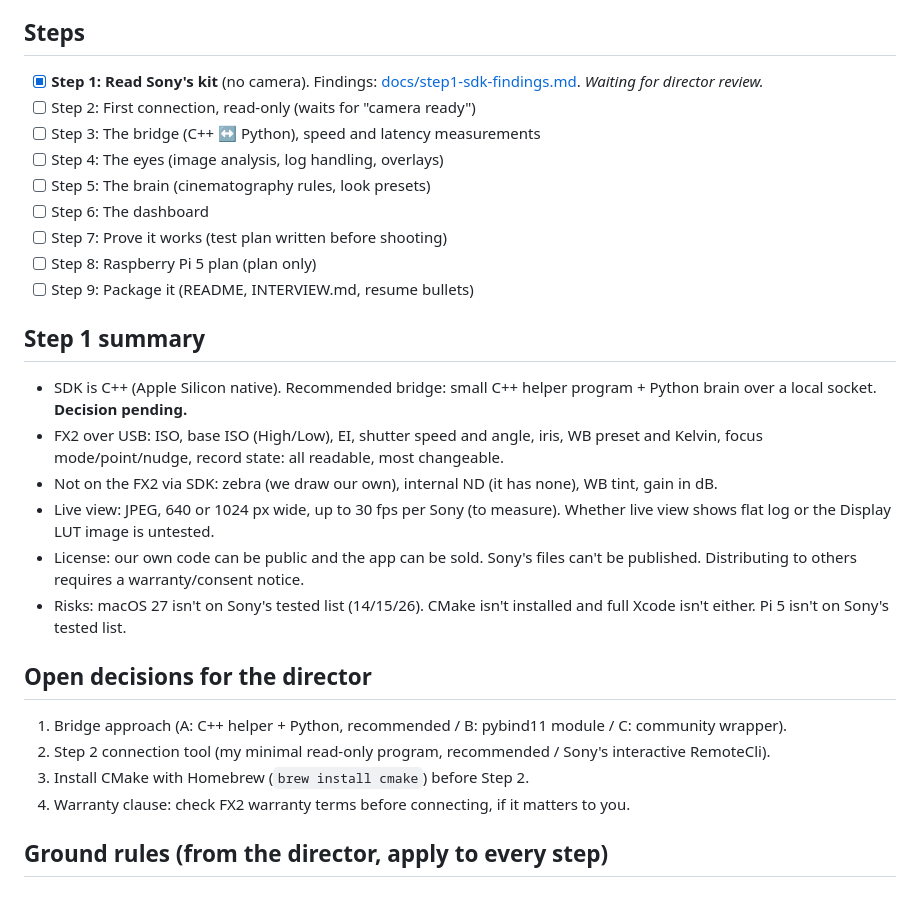
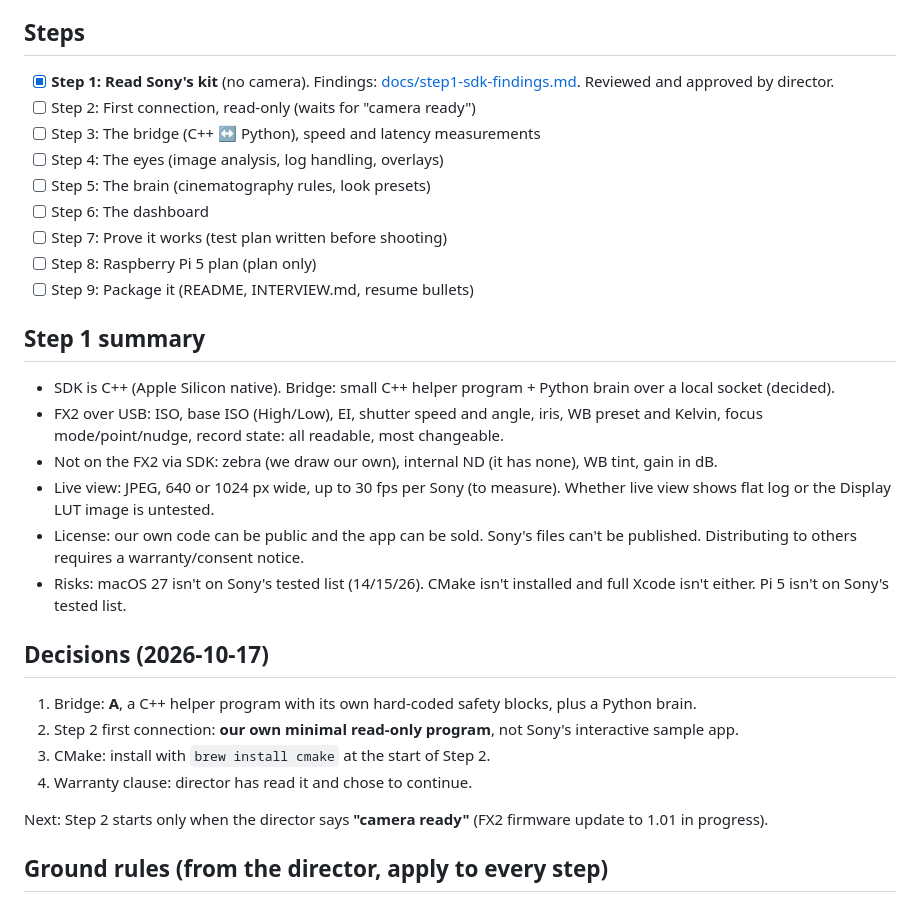
Before and after one commit to saadhilalai/exposure-handled, a Markdown page: PROGRESS.md, the part around the change. Drawn GitHub-style.

Commit message:
Record director decisions after Step 1 review

```diff
--- a/PROGRESS.md
+++ b/PROGRESS.md
@@ -4,7 +4,7 @@ Director: Saad Hilal. Code: an AI coding assistant. Work happens one numbered st
 
 ## Steps
 
-- [x] **Step 1: Read Sony's kit** (no camera). Findings: [docs/step1-sdk-findings.md](docs/step1-sdk-findings.md). *Waiting for director review.*
+- [x] **Step 1: Read Sony's kit** (no camera). Findings: [docs/step1-sdk-findings.md](docs/step1-sdk-findings.md). Reviewed and approved by director.
 - [ ] Step 2: First connection, read-only (waits for "camera ready")
 - [ ] Step 3: The bridge (C++ ↔ Python), speed and latency measurements
 - [ ] Step 4: The eyes (image analysis, log handling, overlays)
@@ -16,19 +16,21 @@ Director: Saad Hilal. Code: an AI coding assistant. Work happens one numbered st
 
 ## Step 1 summary
 
-- SDK is C++ (Apple Silicon native). Recommended bridge: small C++ helper program + Python brain over a local socket. **Decision pending.**
+- SDK is C++ (Apple Silicon native). Bridge: small C++ helper program + Python brain over a local socket (decided).
 - FX2 over USB: ISO, base ISO (High/Low), EI, shutter speed and angle, iris, WB preset and Kelvin, focus mode/point/nudge, record state: all readable, most changeable.
 - Not on the FX2 via SDK: zebra (we draw our own), internal ND (it has none), WB tint, gain in dB.
 - Live view: JPEG, 640 or 1024 px wide, up to 30 fps per Sony (to measure). Whether live view shows flat log or the Display LUT image is untested.
 - License: our own code can be public and the app can be sold. Sony's files can't be published. Distributing to others requires a warranty/consent notice.
 - Risks: macOS 27 isn't on Sony's tested list (14/15/26). CMake isn't installed and full Xcode isn't either. Pi 5 isn't on Sony's tested list.
 
-## Open decisions for the director
+## Decisions (2026-10-17)
 
-1. Bridge approach (A: C++ helper + Python, recommended / B: pybind11 module / C: community wrapper).
-2. Step 2 connection tool (my minimal read-only program, recommended / Sony's interactive RemoteCli).
-3. Install CMake with Homebrew (`brew install cmake`) before Step 2.
-4. Warranty clause: check FX2 warranty terms before connecting, if it matters to you.
+1. Bridge: **A**, a C++ helper program with its own hard-coded safety blocks, plus a Python brain.
+2. Step 2 first connection: **our own minimal read-only program**, not Sony's interactive sample app.
+3. CMake: install with `brew install cmake` at the start of Step 2.
+4. Warranty clause: director has read it and chose to continue.
+
+Next: Step 2 starts only when the director says **"camera ready"** (FX2 firmware update to 1.01 in progress).
 
 ## Ground rules (from the director, apply to every step)
 
```
